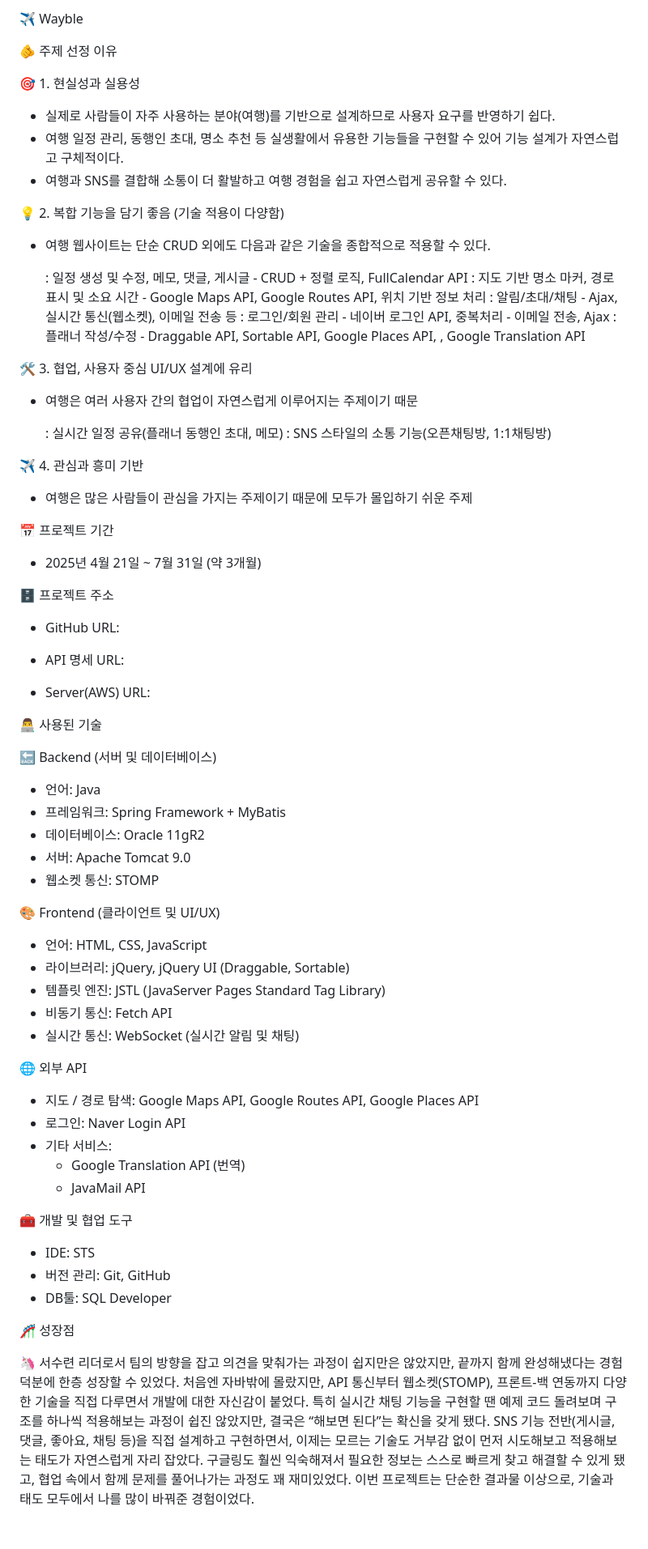
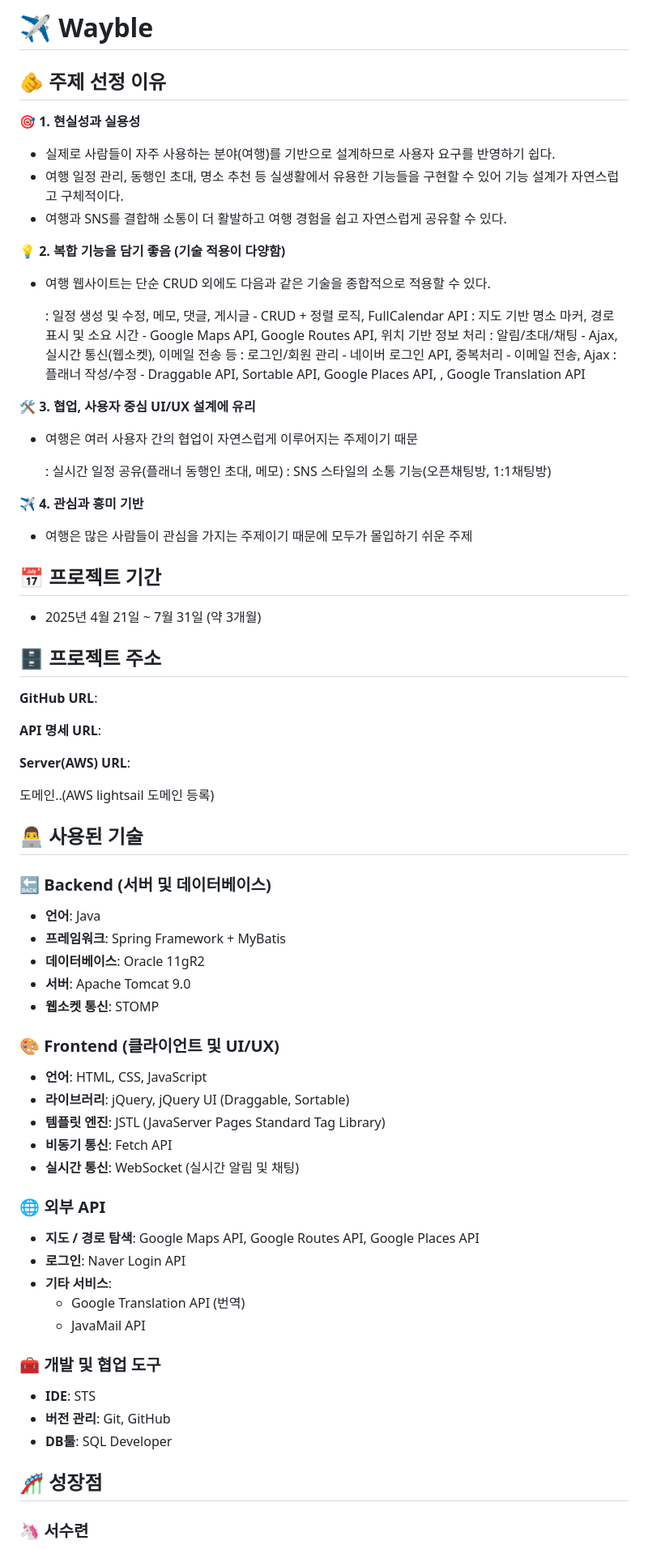
Before and after one commit to kyungmiiiii/Wayble, a Markdown page: README.md, the part around the change printed below. Shown: that part at 81% size. Rendered like a GitHub page; blank space fills up the shorter version.

```diff
--- a/README.md
+++ b/README.md
@@ -1,13 +1,15 @@
-✈️ Wayble
+# ✈️ Wayble
 
-🫵 주제 선정 이유
+## 🫵 주제 선정 이유
 
-🎯 1. 현실성과 실용성
+**🎯 1. 현실성과 실용성**
+
 - 실제로 사람들이 자주 사용하는 분야(여행)를 기반으로 설계하므로 사용자 요구를 반영하기 쉽다.
 - 여행 일정 관리, 동행인 초대, 명소 추천 등 실생활에서 유용한 기능들을 구현할 수 있어 기능 설계가 자연스럽고 구체적이다.
 - 여행과 SNS를 결합해 소통이 더 활발하고 여행 경험을 쉽고 자연스럽게 공유할 수 있다.
 
-💡 2. 복합 기능을 담기 좋음 (기술 적용이 다양함)
+**💡 2. 복합 기능을 담기 좋음 (기술 적용이 다양함)**
+
 - 여행 웹사이트는 단순 CRUD 외에도 다음과 같은 기술을 종합적으로 적용할 수 있다.
 
     : 일정 생성 및 수정, 메모, 댓글, 게시글 -  CRUD + 정렬 로직, FullCalendar API
@@ -16,59 +18,66 @@
     : 로그인/회원 관리 - 네이버 로그인 API, 중복처리 - 이메일 전송, Ajax
     : 플래너 작성/수정 - Draggable API, Sortable API, Google Places API, , Google Translation API
 
-🛠 3. 협업, 사용자 중심 UI/UX 설계에 유리
+
+**🛠 3. 협업, 사용자 중심 UI/UX 설계에 유리**
+
 - 여행은 여러 사용자 간의 협업이 자연스럽게 이루어지는 주제이기 때문
 
     : 실시간 일정 공유(플래너 동행인 초대, 메모)
     : SNS 스타일의 소통 기능(오픈채팅방, 1:1채팅방)
 
-✈️ 4. 관심과 흥미 기반
+
+**✈️ 4. 관심과 흥미 기반**
+
 - 여행은 많은 사람들이 관심을 가지는 주제이기 때문에 모두가 몰입하기 쉬운 주제
 
+## 📅 프로젝트 기간
 
-📅 프로젝트 기간
 - 2025년 4월 21일 ~ 7월 31일 (약 3개월)
 
+## 🗄️ 프로젝트 주소
 
-🗄️ 프로젝트 주소
-- GitHub URL:
+**GitHub URL**:
 
-- API 명세 URL:
+**API 명세 URL**:
 
-- Server(AWS) URL:
+**Server(AWS) URL**:
 
+도메인..(AWS lightsail 도메인 등록)
 
-👨‍💻 사용된 기술
+## 👨‍💻 사용된 기술
 
-🔙 Backend (서버 및 데이터베이스)
-- 언어: Java
-- 프레임워크: Spring Framework + MyBatis
-- 데이터베이스: Oracle 11gR2
-- 서버: Apache Tomcat 9.0
-- 웹소켓 통신: STOMP
+### 🔙 Backend (서버 및 데이터베이스)
 
-🎨 Frontend (클라이언트 및 UI/UX)
-- 언어: HTML, CSS, JavaScript
-- 라이브러리: jQuery, jQuery UI (Draggable, Sortable)
-- 템플릿 엔진: JSTL (JavaServer Pages Standard Tag Library)
-- 비동기 통신: Fetch API
-- 실시간 통신: WebSocket (실시간 알림 및 채팅)
+- **언어**: Java
+- **프레임워크**: Spring Framework + MyBatis
+- **데이터베이스**: Oracle 11gR2
+- **서버**: Apache Tomcat 9.0
+- **웹소켓 통신**: STOMP
 
-🌐 외부 API
-- 지도 / 경로 탐색: Google Maps API, Google Routes API, Google Places API
-- 로그인: Naver Login API
-- 기타 서비스:
+### 🎨 Frontend (클라이언트 및 UI/UX)
+
+- **언어**: HTML, CSS, JavaScript
+- **라이브러리**: jQuery, jQuery UI (Draggable, Sortable)
+- **템플릿 엔진**: JSTL (JavaServer Pages Standard Tag Library)
+- **비동기 통신**: Fetch API
+- **실시간 통신**: WebSocket (실시간 알림 및 채팅)
+
+### 🌐 외부 API
+
+- **지도 / 경로 탐색**: Google Maps API, Google Routes API, Google Places API
+- **로그인**: Naver Login API
+- **기타 서비스**:
     - Google Translation API (번역)
     - JavaMail API
 
-🧰 개발 및 협업 도구
-- IDE: STS
-- 버전 관리: Git, GitHub
-- DB툴: SQL Developer
+### 🧰 개발 및 협업 도구
 
+- **IDE**: STS
+- **버전 관리**: Git, GitHub
+- **DB툴**: SQL Developer
 
-🎢 성장점
+## 🎢 성장점
 
-🦄 서수련
-리더로서 팀의 방향을 잡고 의견을 맞춰가는 과정이 쉽지만은 않았지만, 끝까지 함께 완성해냈다는 경험 덕분에 한층 성장할 수 있었다. 처음엔 자바밖에 몰랐지만, API 통신부터 웹소켓(STOMP), 프론트-백 연동까지 다양한 기술을 직접 다루면서 개발에 대한 자신감이 붙었다. 특히 실시간 채팅 기능을 구현할 땐 예제 코드 돌려보며 구조를 하나씩 적용해보는 과정이 쉽진 않았지만, 결국은 “해보면 된다”는 확신을 갖게 됐다. SNS 기능 전반(게시글, 댓글, 좋아요, 채팅 등)을 직접 설계하고 구현하면서, 이제는 모르는 기술도 거부감 없이 먼저 시도해보고 적용해보는 태도가 자연스럽게 자리 잡았다. 구글링도 훨씬 익숙해져서 필요한 정보는 스스로 빠르게 찾고 해결할 수 있게 됐고, 협업 속에서 함께 문제를 풀어나가는 과정도 꽤 재미있었다. 이번 프로젝트는 단순한 결과물 이상으로, 기술과 태도 모두에서 나를 많이 바꿔준 경험이었다.
+### 🦄 **서수련**
 
```
Also changed, not shown: other parts of README.md (+26 -20 lines).
